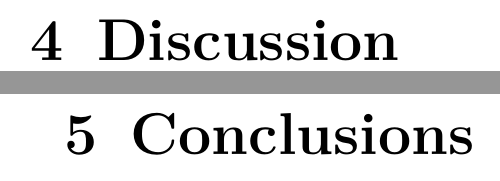
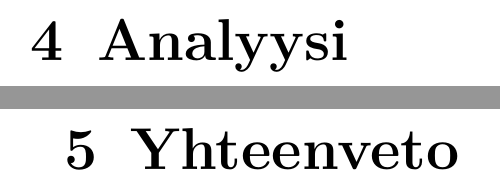
Before and after one commit to LauriTahvanainen/BscThesisRandomnessInBlockchainApplications, a LaTeX thesis (HY-CS-main.tex, which reads Ch.40_Discussion.tex, Ch.50_Conclusions.tex): two parts of pages 10 and 11 of 22, joined at a grey line, cut at the place of the change. Compiled offline with pdfLaTeX.

Commit message:
Updates from Overleaf

```diff
--- a/Ch.40_Discussion.tex
+++ b/Ch.40_Discussion.tex
@@ -1 +1 @@
-\chapter{Discussion\label{discussion}}
+\chapter{Analyysi\label{discussion}}
--- a/Ch.50_Conclusions.tex
+++ b/Ch.50_Conclusions.tex
@@ -1 +1 @@
-\chapter{Conclusions\label{conclusions}}
+\chapter{Yhteenveto\label{conclusions}}
```
Also changed, not shown: Ch.10_Introduction.tex (+1 -1 lines).
